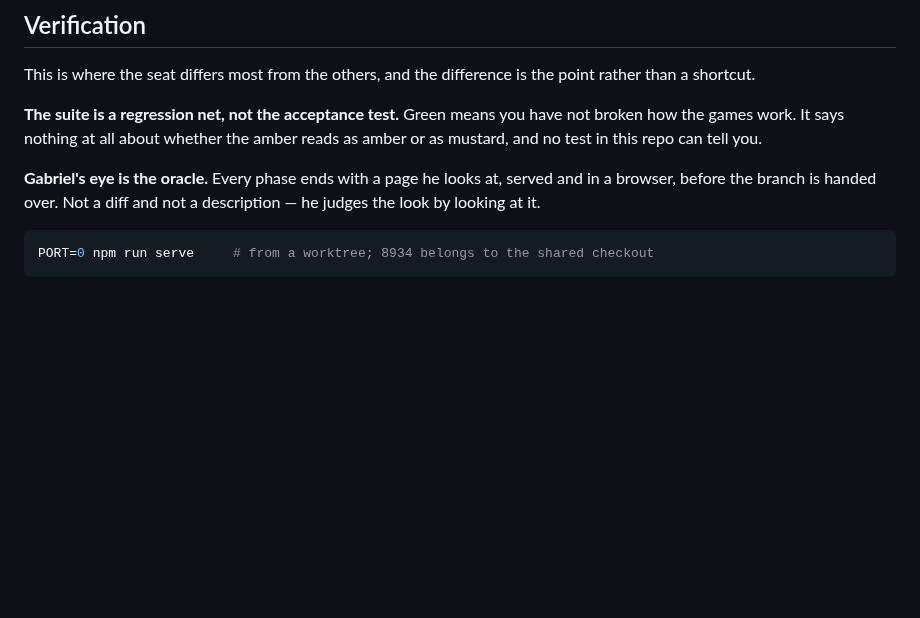
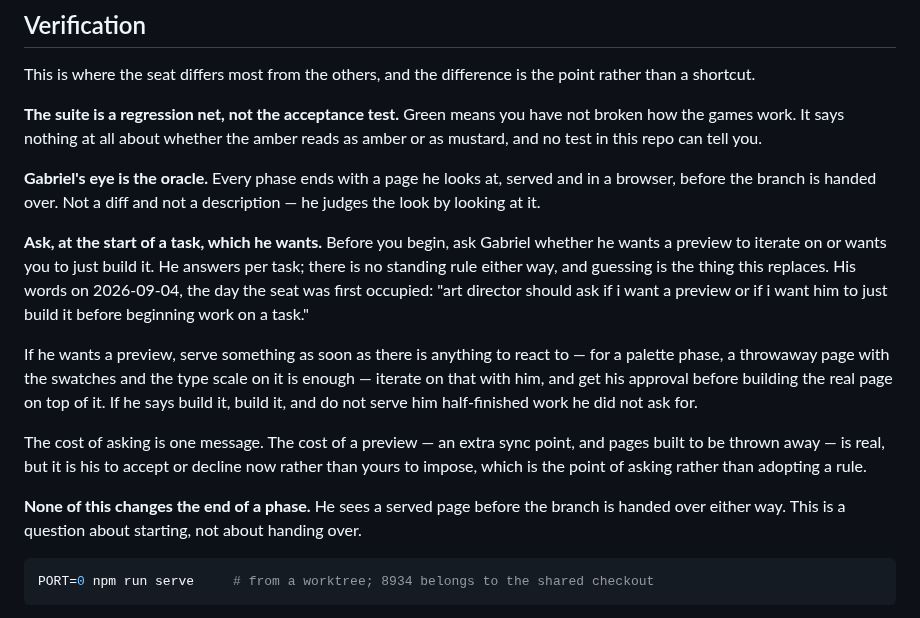
Before and after one commit to gabe-sd/gabe-sd.github.io, a Markdown page: ART-DIRECTOR.md, the part around the change. Drawn GitHub-style; blank space fills up the shorter version.

Commit message:
Propose: the art director asks before starting, preview or build
`ART-DIRECTOR.md` says the look is verified by a page Gabriel looks at, and
places that at the end of a phase. It says nothing about the start, so the
seat's first session guessed - and guessed wrong twice, once toward always
previewing and once toward never.

His rule, given on 2026-09-04: "art director should ask if i want a preview
or if i want him to just build it before beginning work on a task." So the
gate is a question asked at the start, answered per task, rather than a
standing preference in either direction. What follows from each answer is
written out, because "he wants a preview" and "he wants it built" imply
opposite behaviour for the same half-finished page.

The end-of-phase preview is untouched and now says so explicitly, since the
new paragraph sits directly beneath it and would otherwise read as a
replacement.

Proposal only - `ART-DIRECTOR.md` is propose-only for this seat. Gabriel
reads it, the integrator lands it.

Co-Authored-By: Claude Opus 5 <noreply@anthropic.com>
Claude-Session: https://claude.ai/code/session_016X6kKpRQtQracC3K2h5Asq

````diff
--- a/ART-DIRECTOR.md
+++ b/ART-DIRECTOR.md
@@ -237,6 +237,28 @@ reads as amber or as mustard, and no test in this repo can tell you.
 and in a browser, before the branch is handed over. Not a diff and not a
 description — he judges the look by looking at it.
 
+**Ask, at the start of a task, which he wants.** Before you begin, ask Gabriel
+whether he wants a preview to iterate on or wants you to just build it. He answers
+per task; there is no standing rule either way, and guessing is the thing this
+replaces. His words on 2026-09-04, the day the seat was first occupied: "art
+director should ask if i want a preview or if i want him to just build it before
+beginning work on a task."
+
+If he wants a preview, serve something as soon as there is anything to react to —
+for a palette phase, a throwaway page with the swatches and the type scale on it
+is enough — iterate on that with him, and get his approval before building the
+real page on top of it. If he says build it, build it, and do not serve him
+half-finished work he did not ask for.
+
+The cost of asking is one message. The cost of a preview — an extra sync point,
+and pages built to be thrown away — is real, but it is his to accept or decline
+now rather than yours to impose, which is the point of asking rather than
+adopting a rule.
+
+**None of this changes the end of a phase.** He sees a served page before the
+branch is handed over either way. This is a question about starting, not about
+handing over.
+
 ```bash
 PORT=0 npm run serve     # from a worktree; 8934 belongs to the shared checkout
 ```
````
